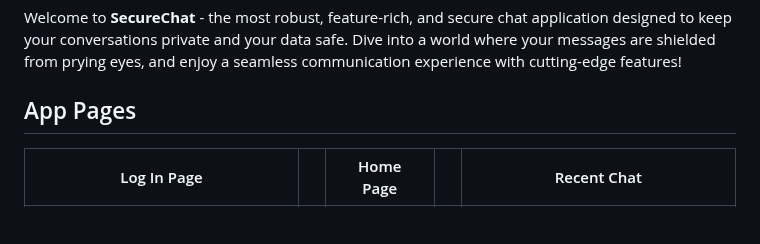
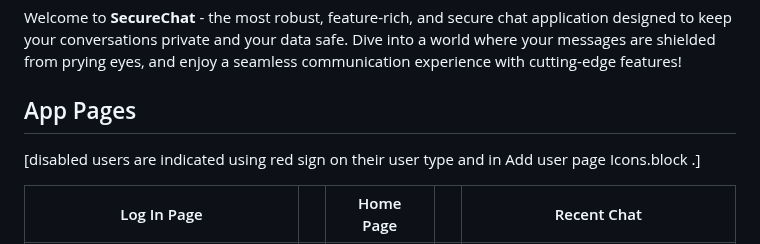
Before and after one commit to sayedulabrar/Secured_encrypted_chat_app, a Markdown page: README.md, the part around the change. Drawn GitHub-style; blank space fills up the shorter version.

```diff
--- a/README.md
+++ b/README.md
@@ -12,6 +12,8 @@ Welcome to **SecureChat** - the most robust, feature-rich, and secure chat appli
 
 
 ## App Pages
+
+[disabled users are indicated using red sign on their user type and in Add user page Icons.block .]
 
 | Log In Page                 |   | Home Page                  |   | Recent Chat                  |
 |-----------------------------|---|----------------------------|---|------------------------------|
```
